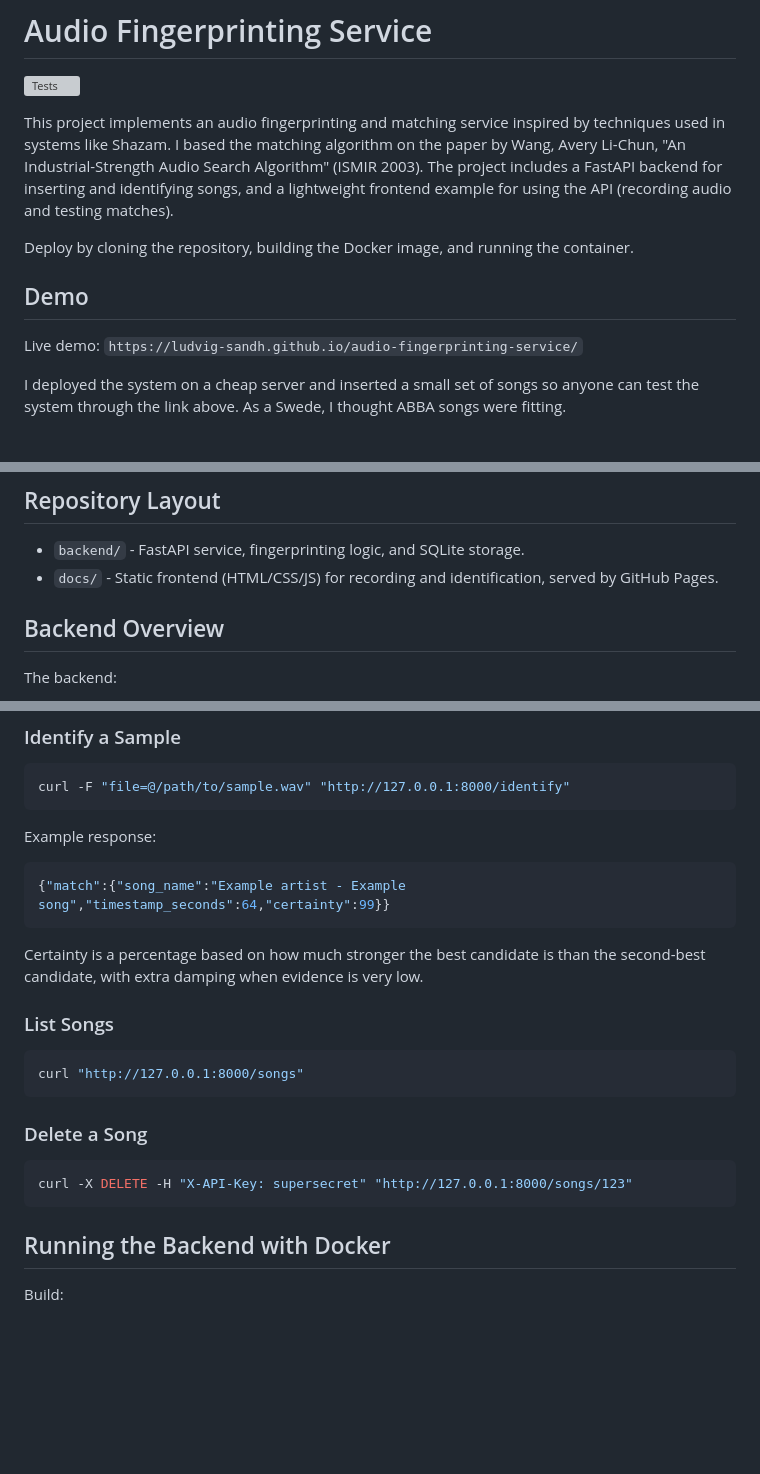
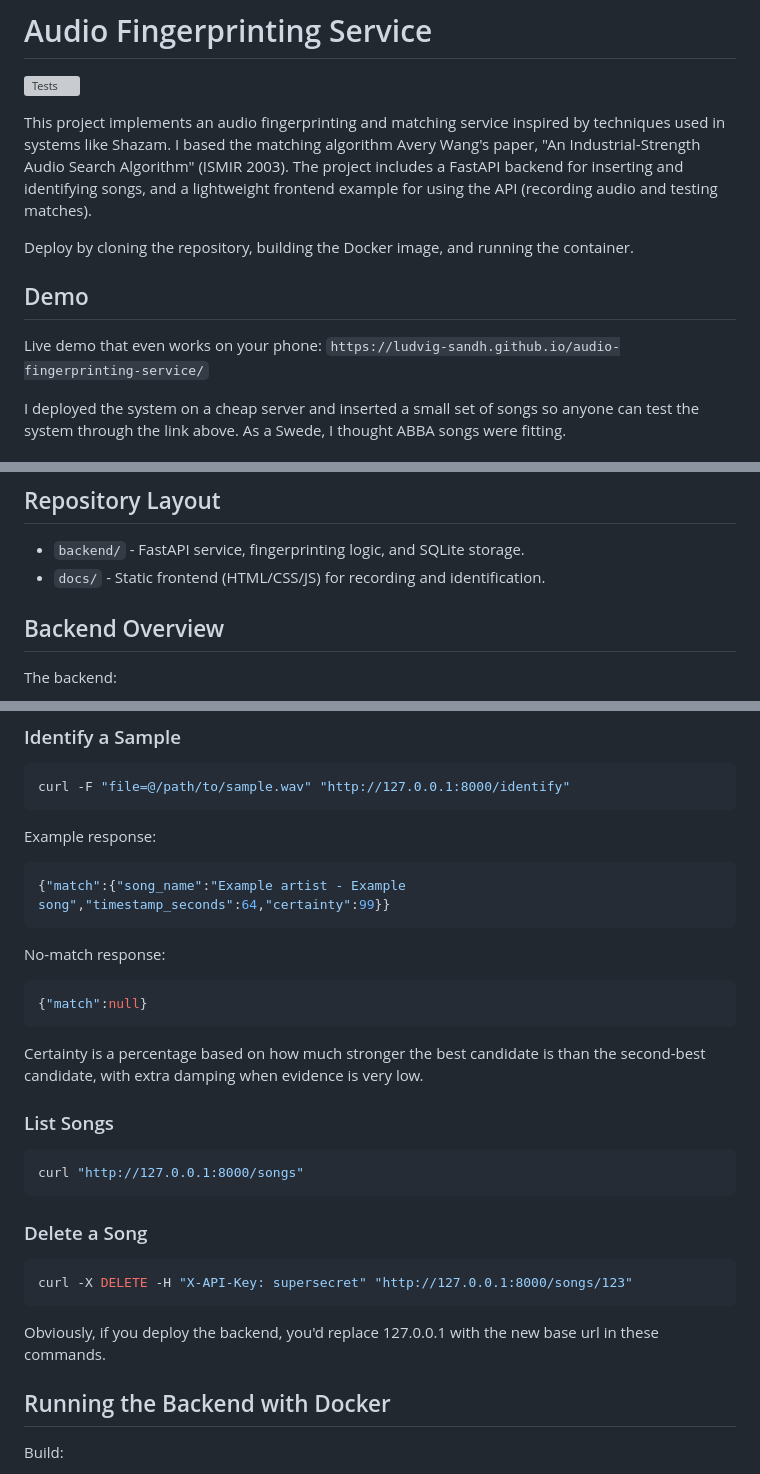
Before and after one commit to ludvig-sandh/audio-fingerprinting-service, a Markdown page: README.md, 3 parts joined by grey strips. GitHub-like rendering; blank space fills up the shorter version; grey boxes are pictures that could not be loaded.

Commit message:
docs: update readme

````diff
--- a/README.md
+++ b/README.md
@@ -1,13 +1,13 @@
 # Audio Fingerprinting Service
 [![Tests](https://github.com/ludvig-sandh/audio-fingerprinting-service/actions/workflows/tests.yml/badge.svg)](https://github.com/ludvig-sandh/audio-fingerprinting-service/actions/workflows/tests.yml)
 
-This project implements an audio fingerprinting and matching service inspired by techniques used in systems like Shazam. I based the matching algorithm on the paper by Wang, Avery Li-Chun, "An Industrial-Strength Audio Search Algorithm" (ISMIR 2003). The project includes a FastAPI backend for inserting and identifying songs, and a lightweight frontend example for using the API (recording audio and testing matches).
+This project implements an audio fingerprinting and matching service inspired by techniques used in systems like Shazam. I based the matching algorithm Avery Wang's paper, "An Industrial-Strength Audio Search Algorithm" (ISMIR 2003). The project includes a FastAPI backend for inserting and identifying songs, and a lightweight frontend example for using the API (recording audio and testing matches).
 
 Deploy by cloning the repository, building the Docker image, and running the container.
 
 ## Demo
 
-Live demo: `https://ludvig-sandh.github.io/audio-fingerprinting-service/`
+Live demo that even works on your phone: `https://ludvig-sandh.github.io/audio-fingerprinting-service/`
 
 I deployed the system on a cheap server and inserted a small set of songs so anyone can test the system through the link above. As a Swede, I thought ABBA songs were fitting.
 
@@ -27,7 +27,7 @@ For this demo, I use SQLite for simplicity, but it is not ideal for large-scale
 ## Repository Layout
 
 - `backend/` - FastAPI service, fingerprinting logic, and SQLite storage.
-- `docs/` - Static frontend (HTML/CSS/JS) for recording and identification, served by GitHub Pages.
+- `docs/` - Static frontend (HTML/CSS/JS) for recording and identification.
 
 ## Backend Overview
 
@@ -103,6 +103,10 @@ Example response:
 ```json
 {"match":{"song_name":"Example artist - Example song","timestamp_seconds":64,"certainty":99}}
 ```
+No-match response:
+```json
+{"match":null}
+```
 Certainty is a percentage based on how much stronger the best candidate is than the second-best candidate, with extra damping when evidence is very low.
 
 ### List Songs
@@ -116,6 +120,8 @@ curl "http://127.0.0.1:8000/songs"
 ```bash
 curl -X DELETE -H "X-API-Key: supersecret" "http://127.0.0.1:8000/songs/123"
 ```
+
+Obviously, if you deploy the backend, you'd replace 127.0.0.1 with the new base url in these commands.
 
 ## Running the Backend with Docker
 
````
Also changed, not shown: other parts of README.md (+1 -1 lines).
